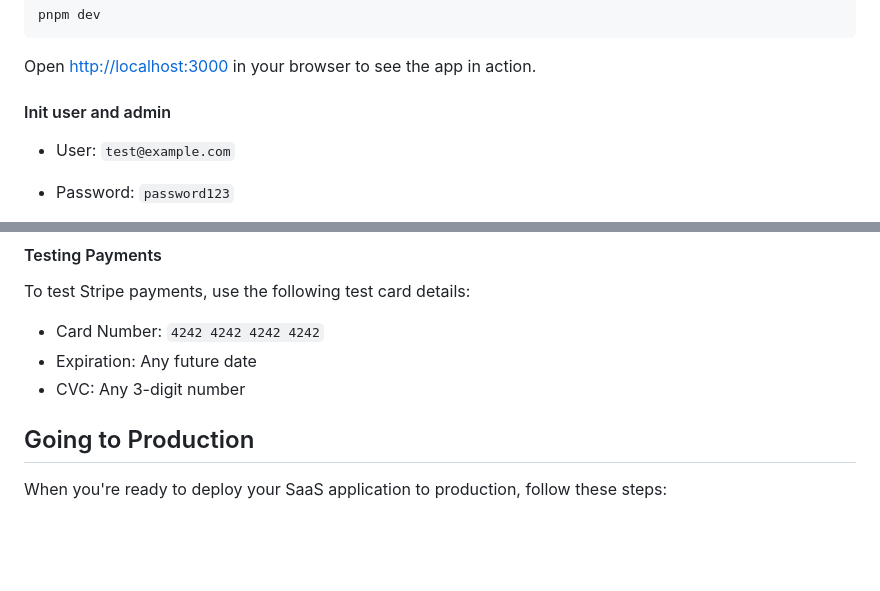
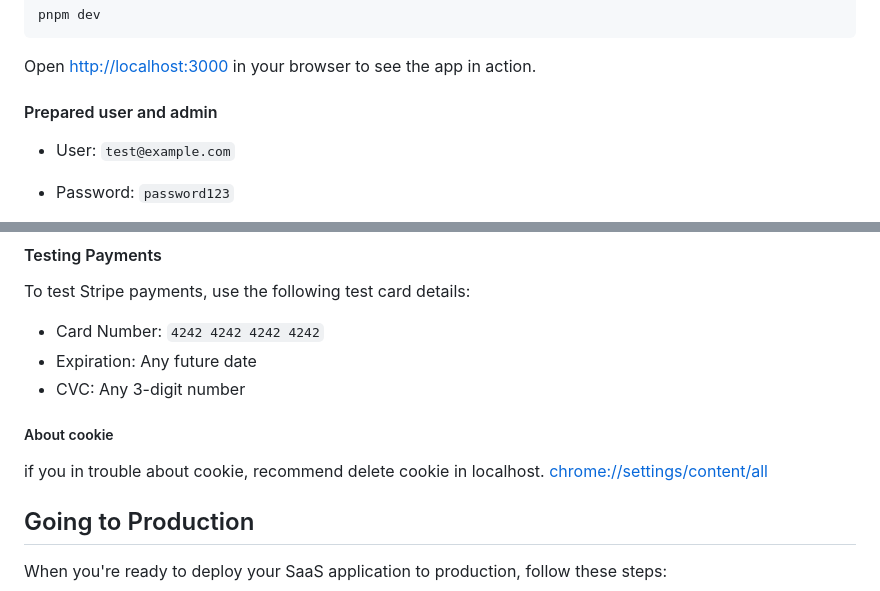
Before and after one commit to biki-cloud/online-shop-template, a Markdown page: README.md, 2 parts joined by grey strips. Rendered like a GitHub page; blank space fills up the shorter version.

```diff
--- a/README.md
+++ b/README.md
@@ -60,7 +91,7 @@ pnpm dev
 
 Open [http://localhost:3000](http://localhost:3000) in your browser to see the app in action.
 
-#### Init user and admin
+#### Prepared user and admin
 
 - User: `test@example.com`
 - Password: `password123`
@@ -83,6 +114,11 @@ To test Stripe payments, use the following test card details:
 - Card Number: `4242 4242 4242 4242`
 - Expiration: Any future date
 - CVC: Any 3-digit number
+
+##### About cookie
+
+if you in trouble about cookie, recommend delete cookie in localhost.
+[chrome://settings/content/all](chrome://settings/content/all)
 
 ## Going to Production
 
```
Also changed, not shown: other parts of README.md (+57 -26 lines).
